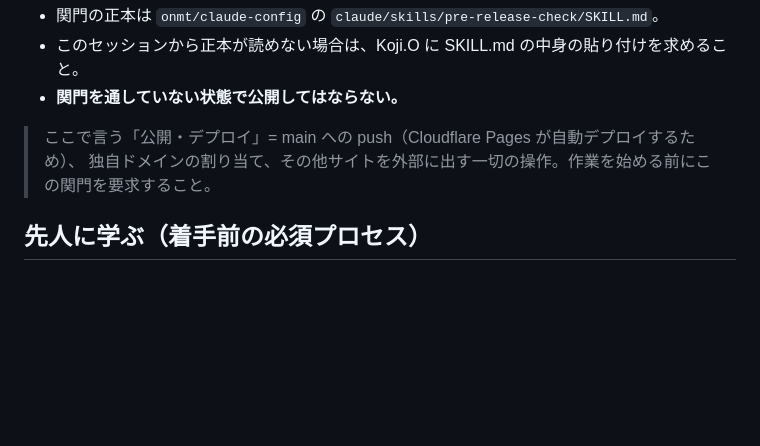
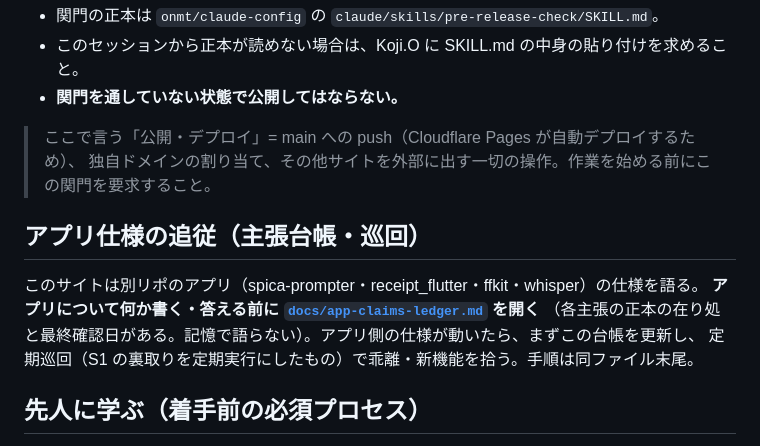
Before and after one commit to onmt/spica-portal, a Markdown page: CLAUDE.md, the part around the change. Drawn GitHub-style; blank space fills up the shorter version.

```diff
--- a/CLAUDE.md
+++ b/CLAUDE.md
@@ -20,6 +20,13 @@
 > ここで言う「公開・デプロイ」= main への push（Cloudflare Pages が自動デプロイするため）、
 > 独自ドメインの割り当て、その他サイトを外部に出す一切の操作。作業を始める前にこの関門を要求すること。
 
+## アプリ仕様の追従（主張台帳・巡回）
+
+このサイトは別リポのアプリ（spica-prompter・receipt_flutter・ffkit・whisper）の仕様を語る。
+**アプリについて何か書く・答える前に [`docs/app-claims-ledger.md`](docs/app-claims-ledger.md) を開く**
+（各主張の正本の在り処と最終確認日がある。記憶で語らない）。アプリ側の仕様が動いたら、まずこの台帳を更新し、
+定期巡回（S1 の裏取りを定期実行にしたもの）で乖離・新機能を拾う。手順は同ファイル末尾。
+
 <!-- spica-doctrine:start · 正本 onmt/spica:sync/CLAUDE-doctrine-block.md（中は直接編集しない／HQ更新→自動同期PR） -->
 ## 先人に学ぶ（着手前の必須プロセス）
 
```
Also changed, not shown: docs/app-claims-ledger.md (added, +87 -0 lines), release-checks/RELEASE_CHECK-2026-07-12.md (added, +19 -0 lines).
